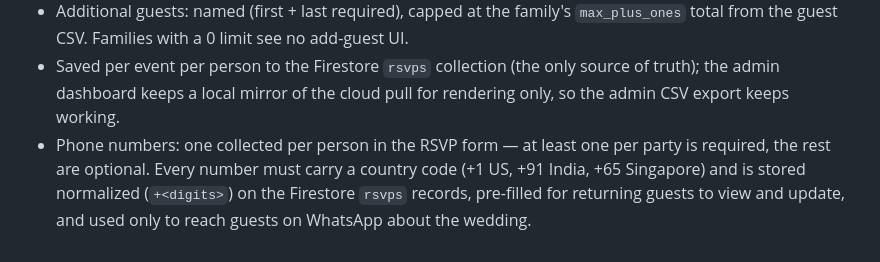
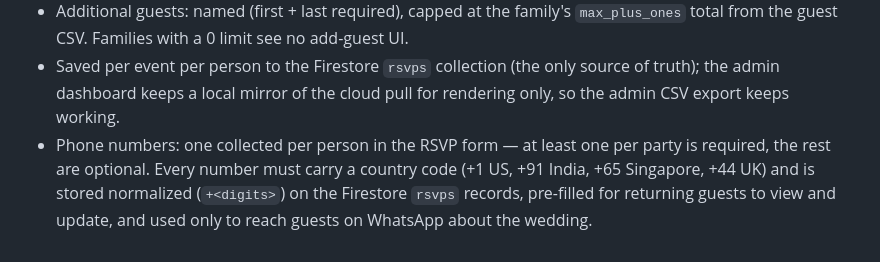
Before and after one commit to disha-jain/disha-rajat-wedding, a Markdown page: DESIGN.md, the part around the change. Drawn GitHub-style.

Commit message:
Docs: +44 UK phone code accepted

```diff
--- a/DESIGN.md
+++ b/DESIGN.md
@@ -72,7 +72,7 @@ in `js/events.js` and assign them to guests via the admin CSV.
   cloud pull for rendering only, so the admin CSV export keeps working.
 - Phone numbers: one collected per person in the RSVP form — at least one
   per party is required, the rest are optional. Every number must carry a
-  country code (+1 US, +91 India, +65 Singapore) and is stored normalized
+  country code (+1 US, +91 India, +65 Singapore, +44 UK) and is stored normalized
   (`+<digits>`) on the Firestore `rsvps` records, pre-filled for returning
   guests to view and update, and used only to reach guests on WhatsApp
   about the wedding.
```
